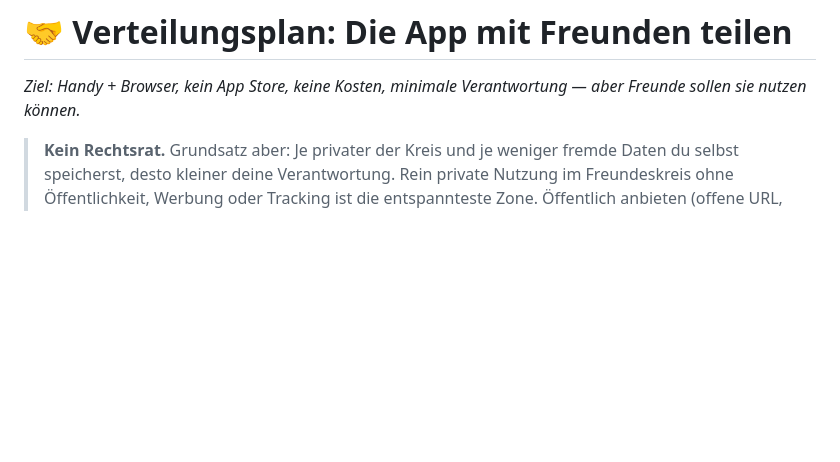
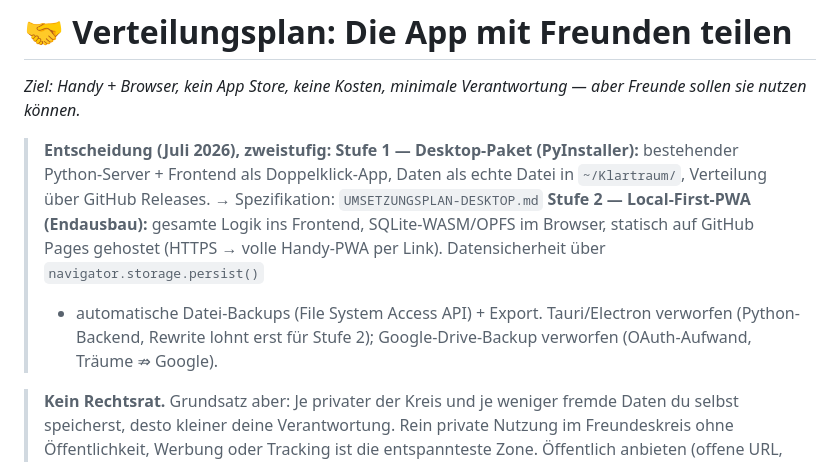
Before and after one commit to Phille2512/klartraum, a Markdown page: docs/VERTEILUNG.md, the part around the change. Rendered like a GitHub page; blank space fills up the shorter version.

```diff
--- a/docs/VERTEILUNG.md
+++ b/docs/VERTEILUNG.md
@@ -2,6 +2,17 @@
 
 *Ziel: Handy + Browser, kein App Store, keine Kosten, minimale Verantwortung —
 aber Freunde sollen sie nutzen können.*
+
+> **Entscheidung (Juli 2026), zweistufig:**
+> **Stufe 1 — Desktop-Paket (PyInstaller):** bestehender Python-Server +
+> Frontend als Doppelklick-App, Daten als echte Datei in `~/Klartraum/`,
+> Verteilung über GitHub Releases. → Spezifikation: `UMSETZUNGSPLAN-DESKTOP.md`
+> **Stufe 2 — Local-First-PWA (Endausbau):** gesamte Logik ins Frontend,
+> SQLite-WASM/OPFS im Browser, statisch auf GitHub Pages gehostet (HTTPS →
+> volle Handy-PWA per Link). Datensicherheit über `navigator.storage.persist()`
+> + automatische Datei-Backups (File System Access API) + Export.
+> Tauri/Electron verworfen (Python-Backend, Rewrite lohnt erst für Stufe 2);
+> Google-Drive-Backup verworfen (OAuth-Aufwand, Träume ⇏ Google).
 
 > **Kein Rechtsrat.** Grundsatz aber: Je privater der Kreis und je weniger
 > fremde Daten du selbst speicherst, desto kleiner deine Verantwortung.
```
Also changed, not shown: UMSETZUNGSPLAN-DESKTOP.md (added, +191 -0 lines).
